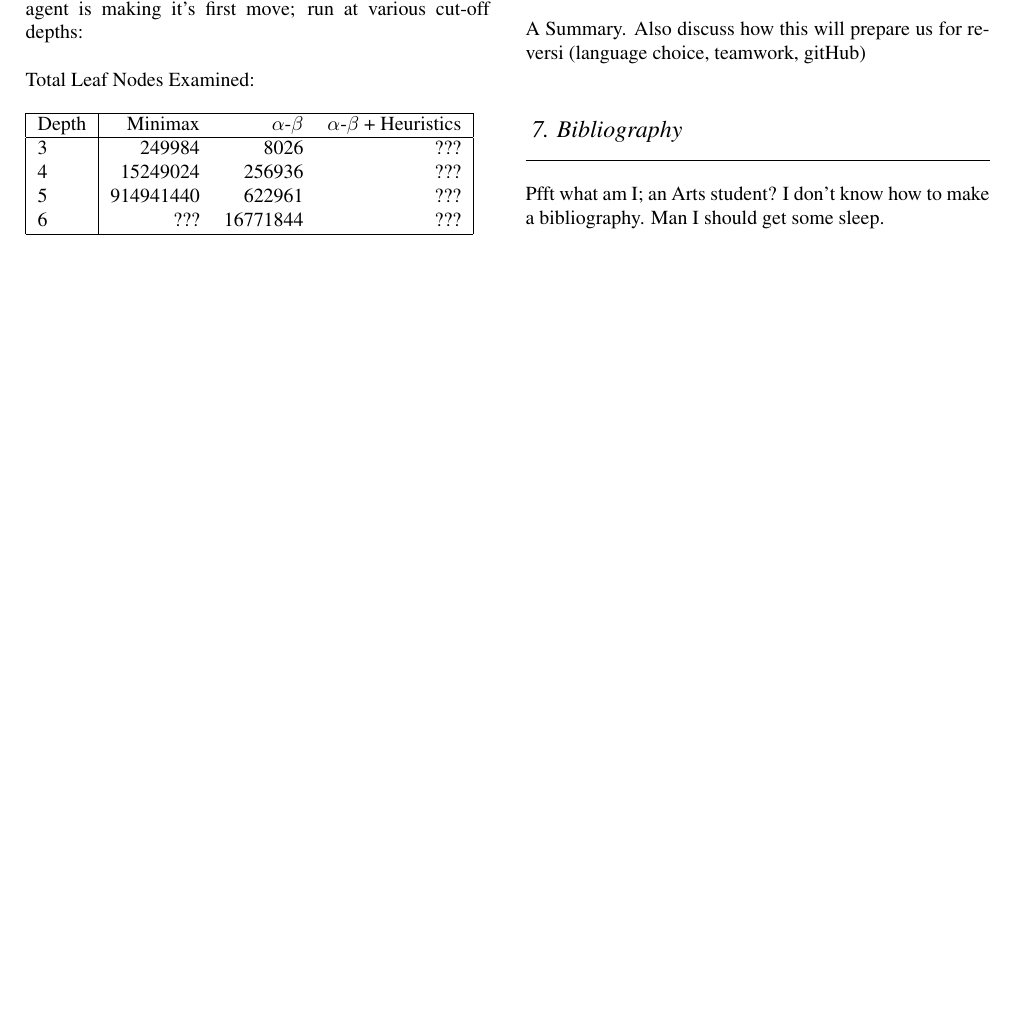
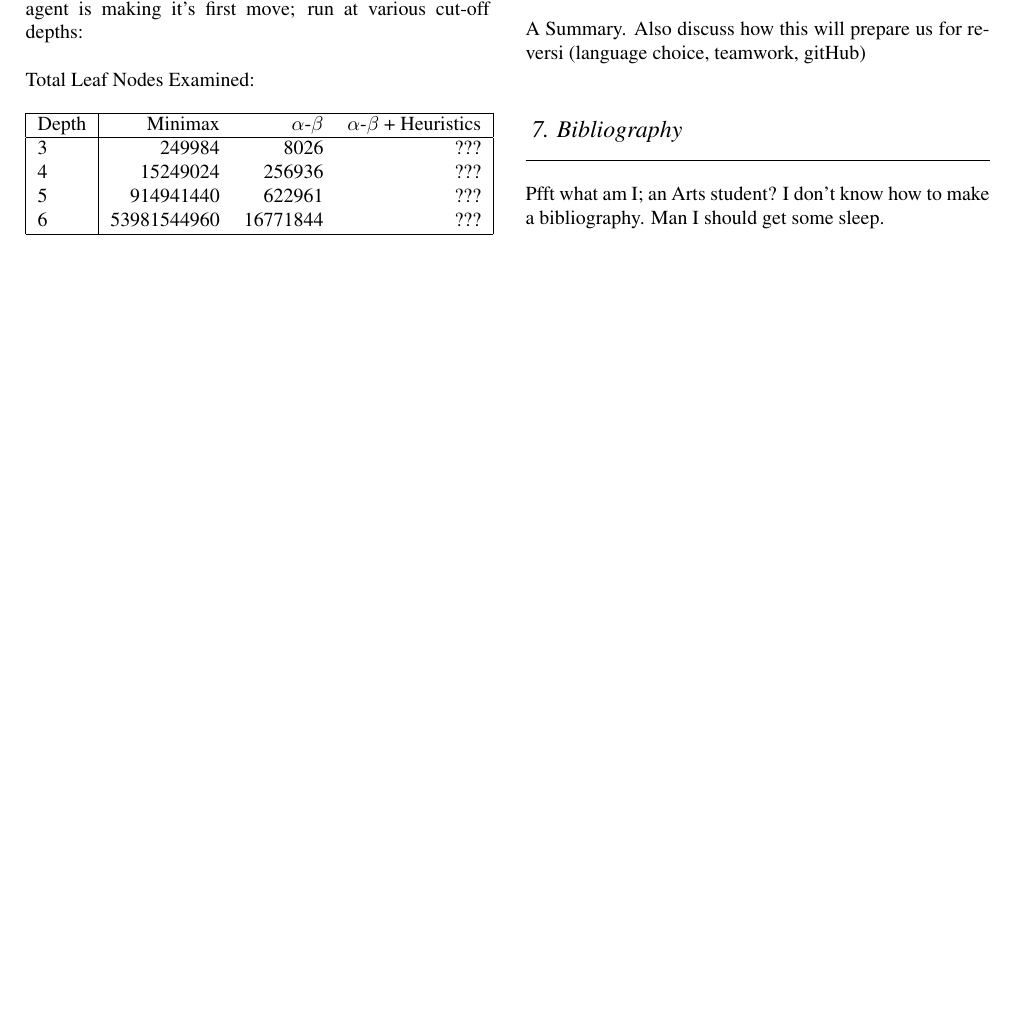
Before and after one commit to nelfin/4x4x4, a LaTeX document (report.tex): part of page 2 of 2, cut so that both start at the same text, the shorter picture padded with empty space. Compiled offline with pdfLaTeX.

Commit message:
Added depth 6 for vanilla minimax

```diff
--- a/report.tex
+++ b/report.tex
@@ -106,7 +106,7 @@ Total Leaf Nodes Examined:\\\\
   3 & 249984 & 8026 & ??? \\
   4 & 15249024 & 256936 & ??? \\
   5 & 914941440 & 622961 & ??? \\
-  6 & ??? & 16771844 & ??? \\
+  6 & 53981544960 & 16771844 & ??? \\
   \hline
 \end{tabular}\\\\
 Total Time Taken (Seconds):\\\\
```
